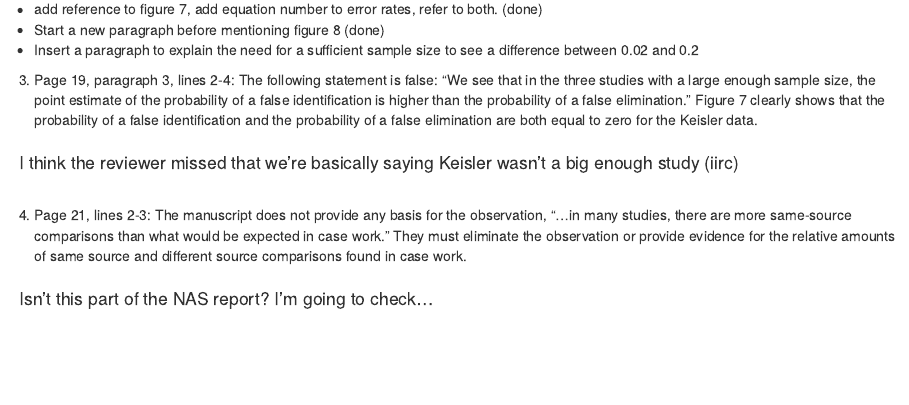
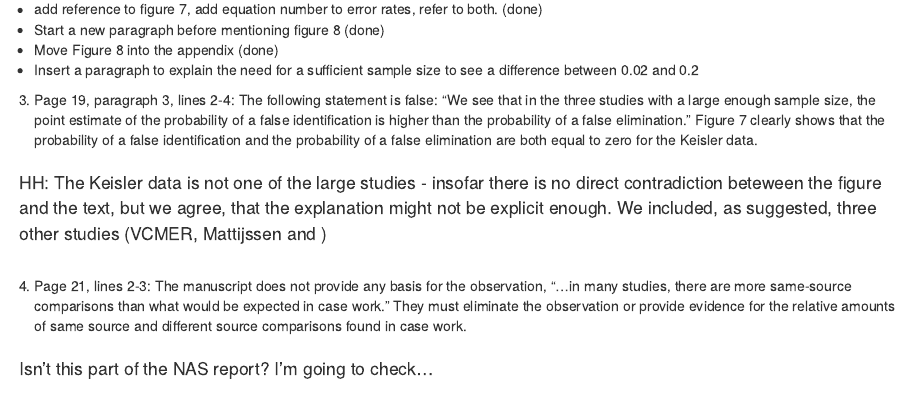
Before and after one commit to heike/inconclusives, an R Markdown document (review.Rmd): the page in a window 1100 px wide, from 1180 px down. Rendered offline with R 4.5, knitr and Pandoc, with nearby package versions.

Commit message:
expand on comment

```diff
--- a/review.Rmd
+++ b/review.Rmd
@@ -38,13 +38,17 @@ The following two sentences seem inconsistent: “There is an order of magnitude
 
 - add reference to figure 7, add equation number to error rates, refer to both. (done)
 - Start a new paragraph before mentioning figure 8 (done)
+- Move Figure 8 into the appendix (done)
 - Insert a paragraph to explain the need for a sufficient sample size to see a difference between 0.02 and 0.2
 
 
 3. Page 19, paragraph 3, lines 2-4:
 The following statement is false: “We see that in the three studies with a large enough sample size, the point estimate of the probability of a false identification is higher than the probability of a false elimination.” Figure 7 clearly shows that the probability of a false identification and the probability of a false elimination are both equal to zero for the Keisler data.
 
-> I think the reviewer missed that we're basically saying Keisler wasn't a big enough study (iirc)
+> HH: The Keisler data is not one of the large studies - insofar there is no direct contradiction beteween the figure and the text, but we agree, that the explanation might not be explicit enough.
+> We included, as suggested, three other studies (VCMER, Mattijssen and )
+
+
 
 4. Page 21, lines 2-3:
 The manuscript does not provide any basis for the observation, “...in many studies, there are more same-source comparisons than what would be expected in case work.” They must eliminate the observation or provide evidence for the relative amounts of same source and different source comparisons found in case work.
```
